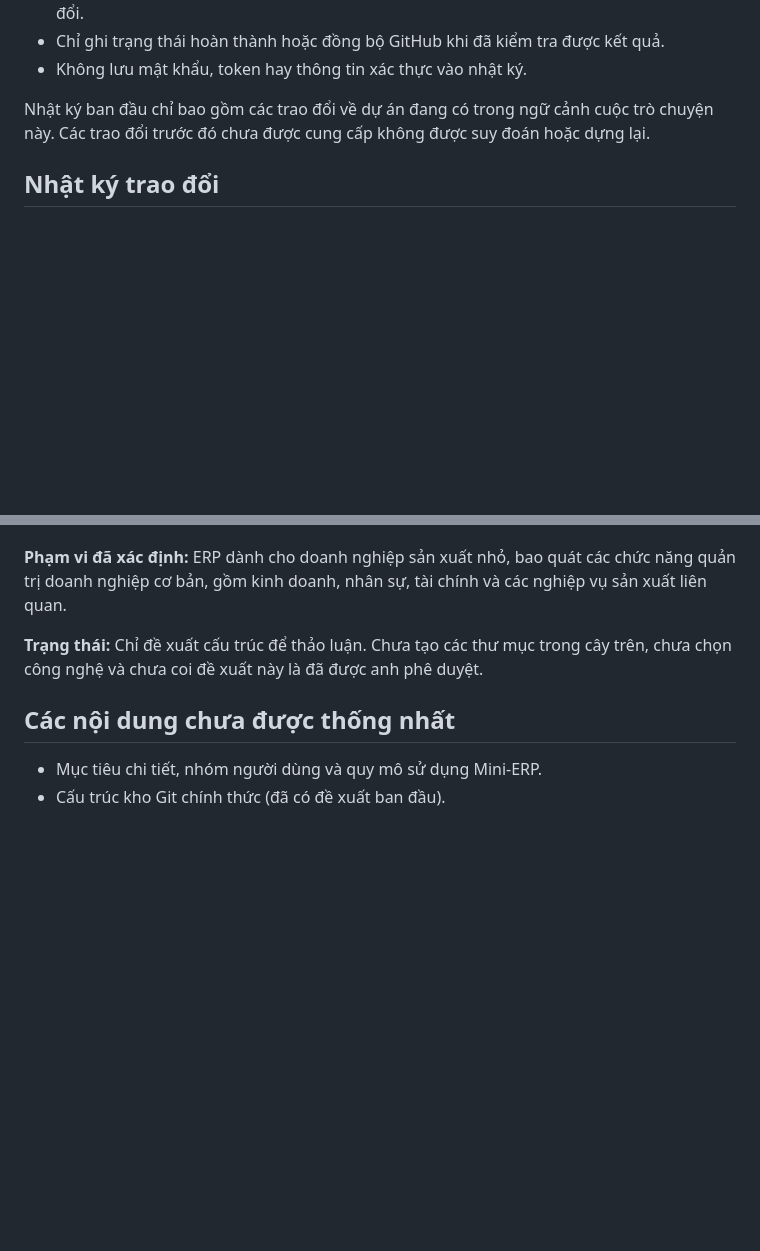
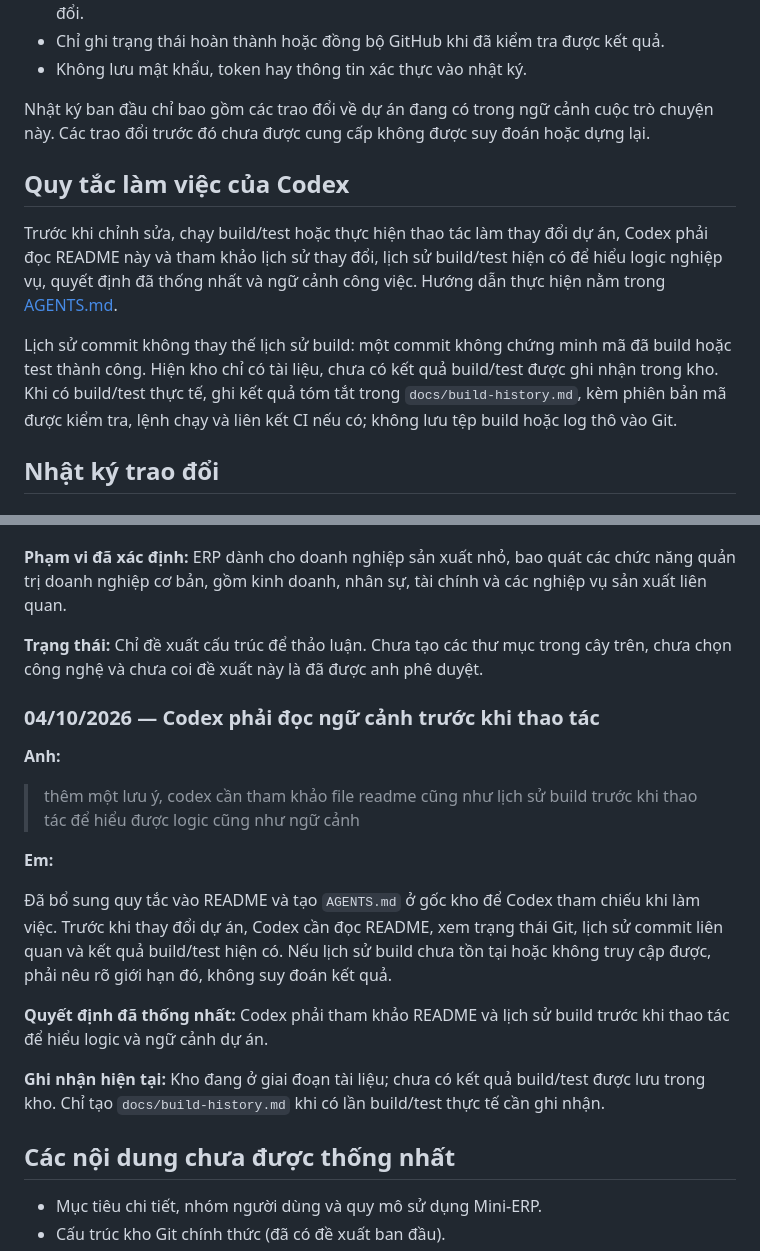
Before and after one commit to vuhutfami-droid/Mini-ERP, a Markdown page: README.md, 2 parts joined by grey strips. Drawn GitHub-style; blank space fills up the shorter version.

Commit message:
docs: require README and build history review before changes

```diff
--- a/README.md
+++ b/README.md
@@ -18,6 +18,12 @@ File này lưu các trao đổi giữa anh (chủ dự án) và em (Codex) về
 - Không lưu mật khẩu, token hay thông tin xác thực vào nhật ký.
 
 Nhật ký ban đầu chỉ bao gồm các trao đổi về dự án đang có trong ngữ cảnh cuộc trò chuyện này. Các trao đổi trước đó chưa được cung cấp không được suy đoán hoặc dựng lại.
+
+## Quy tắc làm việc của Codex
+
+Trước khi chỉnh sửa, chạy build/test hoặc thực hiện thao tác làm thay đổi dự án, Codex phải đọc README này và tham khảo lịch sử thay đổi, lịch sử build/test hiện có để hiểu logic nghiệp vụ, quyết định đã thống nhất và ngữ cảnh công việc. Hướng dẫn thực hiện nằm trong [AGENTS.md](AGENTS.md).
+
+Lịch sử commit không thay thế lịch sử build: một commit không chứng minh mã đã build hoặc test thành công. Hiện kho chỉ có tài liệu, chưa có kết quả build/test được ghi nhận trong kho. Khi có build/test thực tế, ghi kết quả tóm tắt trong `docs/build-history.md`, kèm phiên bản mã được kiểm tra, lệnh chạy và liên kết CI nếu có; không lưu tệp build hoặc log thô vào Git.
 
 ## Nhật ký trao đổi
 
@@ -110,6 +116,20 @@ Các nguyên tắc để giữ kho gọn:
 
 **Trạng thái:** Chỉ đề xuất cấu trúc để thảo luận. Chưa tạo các thư mục trong cây trên, chưa chọn công nghệ và chưa coi đề xuất này là đã được anh phê duyệt.
 
+### 04/10/2026 — Codex phải đọc ngữ cảnh trước khi thao tác
+
+**Anh:**
+
+> thêm một lưu ý, codex cần tham khảo file readme cũng như lịch sử build trước khi thao tác để hiểu được logic cũng như ngữ cảnh
+
+**Em:**
+
+Đã bổ sung quy tắc vào README và tạo `AGENTS.md` ở gốc kho để Codex tham chiếu khi làm việc. Trước khi thay đổi dự án, Codex cần đọc README, xem trạng thái Git, lịch sử commit liên quan và kết quả build/test hiện có. Nếu lịch sử build chưa tồn tại hoặc không truy cập được, phải nêu rõ giới hạn đó, không suy đoán kết quả.
+
+**Quyết định đã thống nhất:** Codex phải tham khảo README và lịch sử build trước khi thao tác để hiểu logic và ngữ cảnh dự án.
+
+**Ghi nhận hiện tại:** Kho đang ở giai đoạn tài liệu; chưa có kết quả build/test được lưu trong kho. Chỉ tạo `docs/build-history.md` khi có lần build/test thực tế cần ghi nhận.
+
 ## Các nội dung chưa được thống nhất
 
 - Mục tiêu chi tiết, nhóm người dùng và quy mô sử dụng Mini-ERP.
```
Also changed, not shown: AGENTS.md (added, +16 -0 lines).
